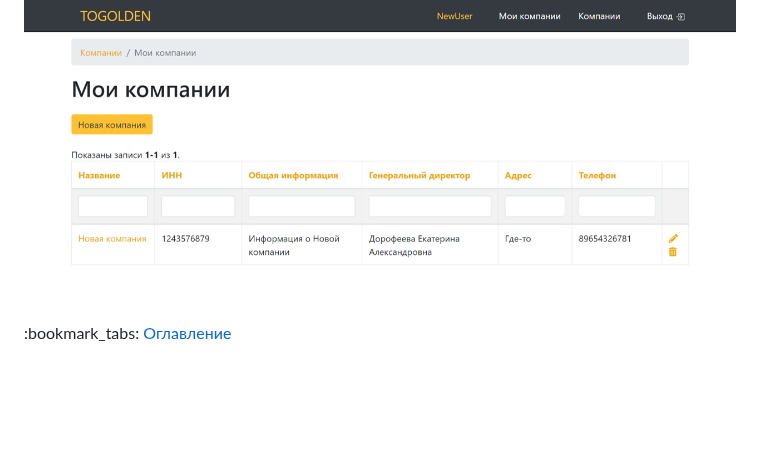
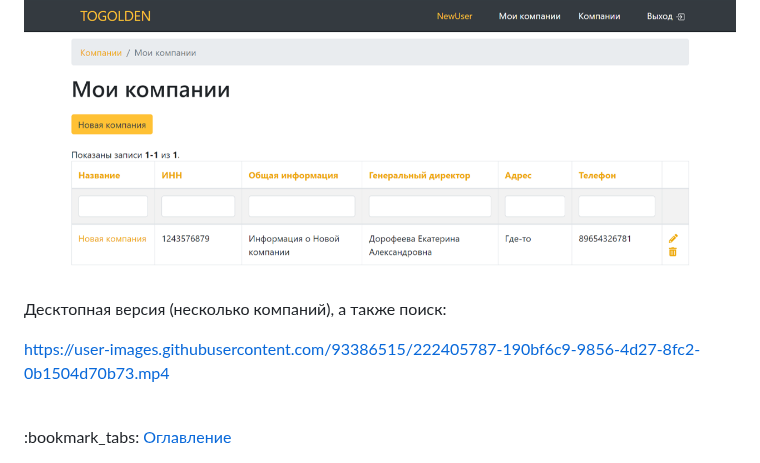
Before and after one commit to KetrinDorofeeva/togolden, a Markdown page: README.md, the part around the change. GitHub-like rendering; blank space fills up the shorter version.

```diff
--- a/README.md
+++ b/README.md
@@ -1495,5 +1495,9 @@ class CompaniesSearch extends Companies
 Десктопная версия (компания есть):
 <img src="https://github.com/ketrindorofeeva/togolden/raw/main/for-readme/my-companies (yes).png" alt = "Мои компании (компания есть)" />
 
+Десктопная версия (несколько компаний), а также поиск:
+
+https://user-images.githubusercontent.com/93386515/222405787-190bf6c9-9856-4d27-8fc2-0b1504d70b73.mp4
+
 <br>
 :bookmark_tabs: <a href = "#table-of-contents">Оглавление</a>
```
